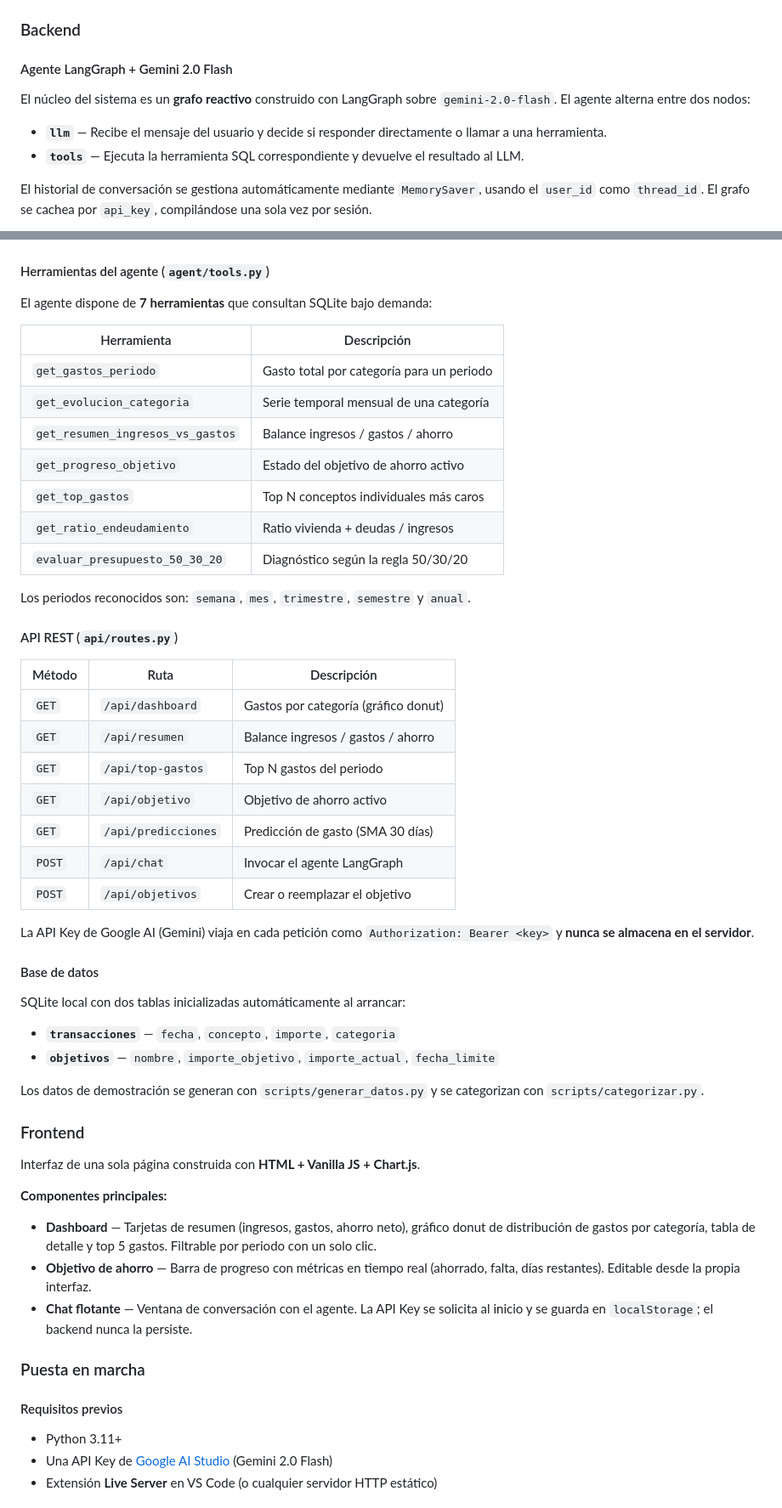
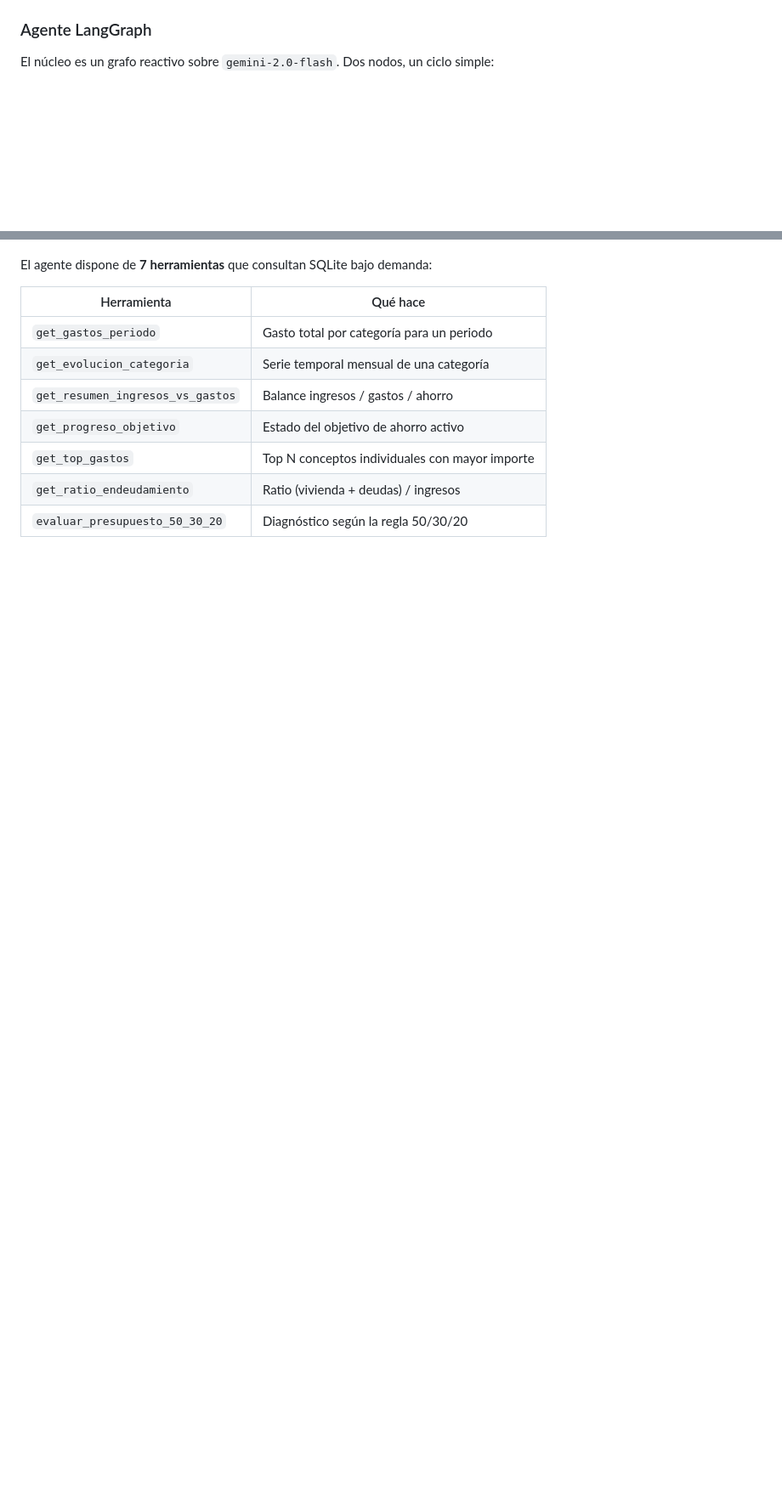
Before and after one commit to ygs1629/ia-project-2, a Markdown page: README.md, 2 parts joined by grey strips. Shown at 85% size. Drawn GitHub-style; blank space fills up the shorter version.

````diff
--- a/README.md
+++ b/README.md
@@ -72,16 +65,9 @@ SQLite")]
     class DB db;
 ```
 
-### Backend
+### Agente LangGraph
 
-#### Agente LangGraph + Gemini 2.0 Flash
-
-El núcleo del sistema es un **grafo reactivo** construido con LangGraph sobre `gemini-2.0-flash`. El agente alterna entre dos nodos:
-
-- **`llm`** — Recibe el mensaje del usuario y decide si responder directamente o llamar a una herramienta.
-- **`tools`** — Ejecuta la herramienta SQL correspondiente y devuelve el resultado al LLM.
-
-El historial de conversación se gestiona automáticamente mediante `MemorySaver`, usando el `user_id` como `thread_id`. El grafo se cachea por `api_key`, compilándose una sola vez por sesión.
+El núcleo es un grafo reactivo sobre `gemini-2.0-flash`. Dos nodos, un ciclo simple:
 
 ```mermaid
 graph TD
@@ -102,60 +86,15 @@ SQL · SQLite"]
     class U,R io;
 ```
 
-#### Herramientas del agente (`agent/tools.py`)
-
 El agente dispone de **7 herramientas** que consultan SQLite bajo demanda:
 
-| Herramienta | Descripción |
+| Herramienta | Qué hace |
 |---|---|
 | `get_gastos_periodo` | Gasto total por categoría para un periodo |
 | `get_evolucion_categoria` | Serie temporal mensual de una categoría |
 | `get_resumen_ingresos_vs_gastos` | Balance ingresos / gastos / ahorro |
 | `get_progreso_objetivo` | Estado del objetivo de ahorro activo |
-| `get_top_gastos` | Top N conceptos individuales más caros |
-| `get_ratio_endeudamiento` | Ratio vivienda + deudas / ingresos |
+| `get_top_gastos` | Top N conceptos individuales con mayor importe |
+| `get_ratio_endeudamiento` | Ratio (vivienda + deudas) / ingresos |
 | `evaluar_presupuesto_50_30_20` | Diagnóstico según la regla 50/30/20 |
 
-Los periodos reconocidos son: `semana`, `mes`, `trimestre`, `semestre` y `anual`.
-
-#### API REST (`api/routes.py`)
-
-| Método | Ruta | Descripción |
-|---|---|---|
-| `GET` | `/api/dashboard` | Gastos por categoría (gráfico donut) |
-| `GET` | `/api/resumen` | Balance ingresos / gastos / ahorro |
-| `GET` | `/api/top-gastos` | Top N gastos del periodo |
-| `GET` | `/api/objetivo` | Objetivo de ahorro activo |
-| `GET` | `/api/predicciones` | Predicción de gasto (SMA 30 días) |
-| `POST` | `/api/chat` | Invocar el agente LangGraph |
-| `POST` | `/api/objetivos` | Crear o reemplazar el objetivo |
-
-La API Key de Google AI (Gemini) viaja en cada petición como `Authorization: Bearer <key>` y **nunca se almacena en el servidor**.
-
-#### Base de datos
-
-SQLite local con dos tablas inicializadas automáticamente al arrancar:
-
-- **`transacciones`** — `fecha`, `concepto`, `importe`, `categoria`
-- **`objetivos`** — `nombre`, `importe_objetivo`, `importe_actual`, `fecha_limite`
-
-Los datos de demostración se generan con `scripts/generar_datos.py` y se categorizan con `scripts/categorizar.py`.
-
-### Frontend
-
-Interfaz de una sola página construida con **HTML + Vanilla JS + Chart.js**.
-
-**Componentes principales:**
-
-- **Dashboard** — Tarjetas de resumen (ingresos, gastos, ahorro neto), gráfico donut de distribución de gastos por categoría, tabla de detalle y top 5 gastos. Filtrable por periodo con un solo clic.
-- **Objetivo de ahorro** — Barra de progreso con métricas en tiempo real (ahorrado, falta, días restantes). Editable desde la propia interfaz.
-- **Chat flotante** — Ventana de conversación con el agente. La API Key se solicita al inicio y se guarda en `localStorage`; el backend nunca la persiste.
-
-### Puesta en marcha
-
-#### Requisitos previos
-
-- Python 3.11+
-- Una API Key de [Google AI Studio](https://aistudio.google.com/app/apikey) (Gemini 2.0 Flash)
-- Extensión **Live Server** en VS Code (o cualquier servidor HTTP estático)
-
````
Also changed, not shown: other parts of README.md (+181 -118 lines).
